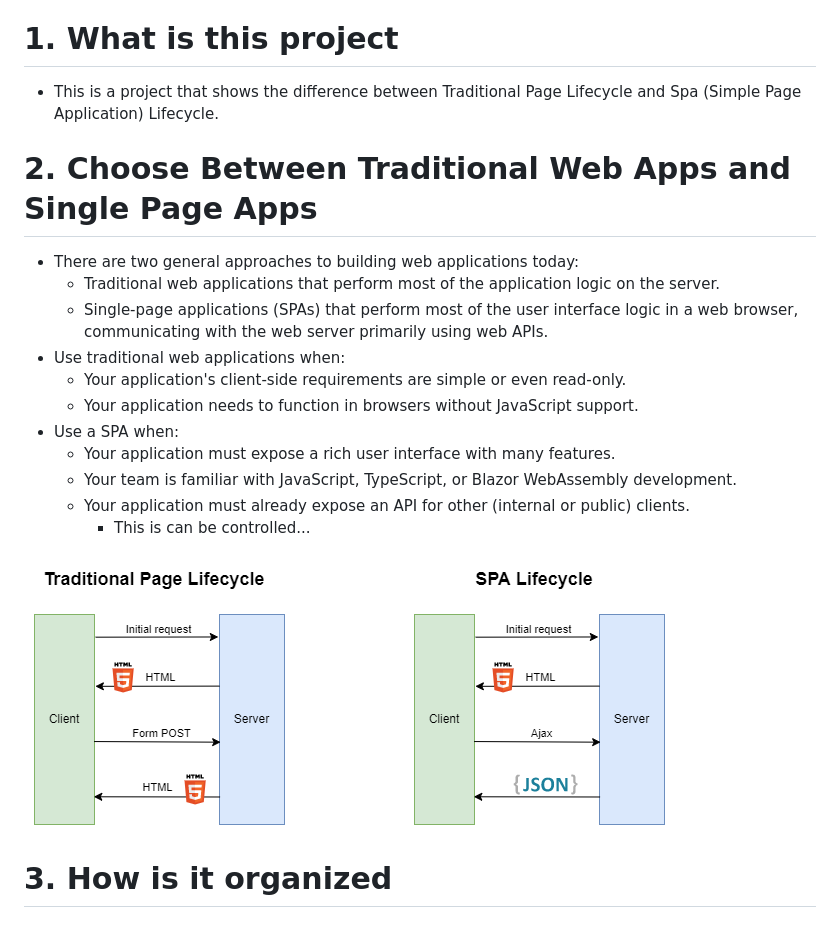
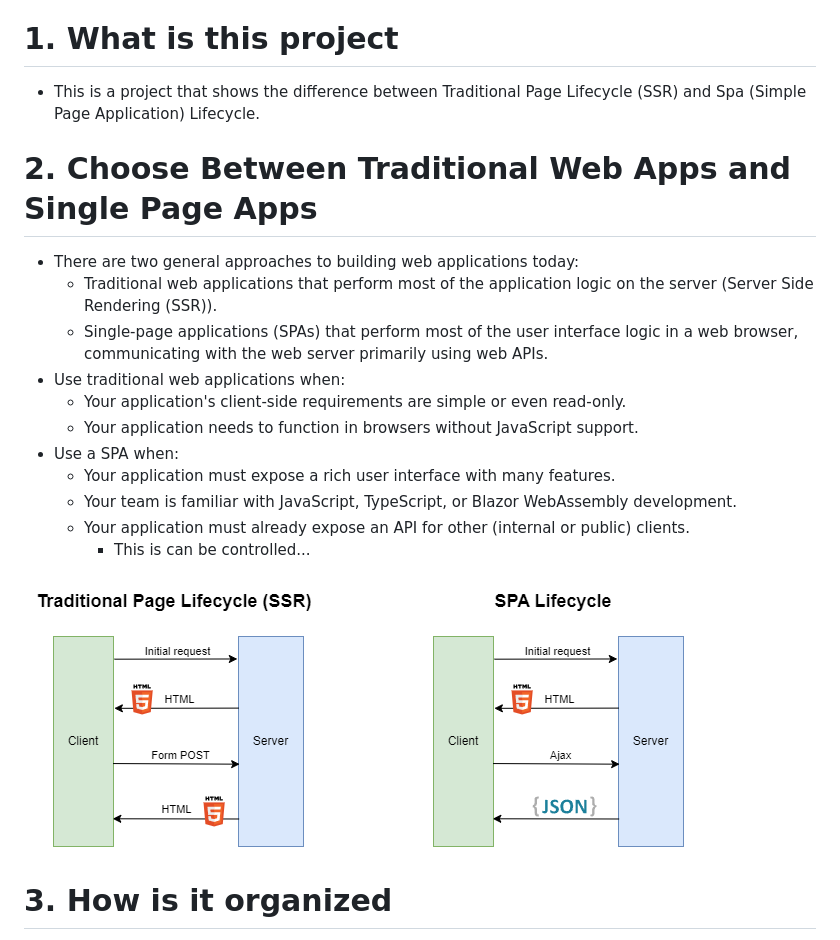
Before and after one commit to jeftegoes/APIArchitectureStylesOverview, a Markdown page: README.md, the part around the change. GitHub-like rendering; pictures changed too: Images/DifferenceBetweenTraditionalPageAndSPA.png.

Commit message:
Update content.

```diff
--- a/README.md
+++ b/README.md
@@ -8,12 +8,12 @@
 
 # 1. What is this project
 
-- This is a project that shows the difference between Traditional Page Lifecycle and Spa (Simple Page Application) Lifecycle.
+- This is a project that shows the difference between Traditional Page Lifecycle (SSR) and Spa (Simple Page Application) Lifecycle.
 
 # 2. Choose Between Traditional Web Apps and Single Page Apps
 
 - There are two general approaches to building web applications today:
-  - Traditional web applications that perform most of the application logic on the server.
+  - Traditional web applications that perform most of the application logic on the server (Server Side Rendering (SSR)).
   - Single-page applications (SPAs) that perform most of the user interface logic in a web browser, communicating with the web server primarily using web APIs.
 - Use traditional web applications when:
   - Your application's client-side requirements are simple or even read-only.
```
Also changed, not shown: 3 other files.
